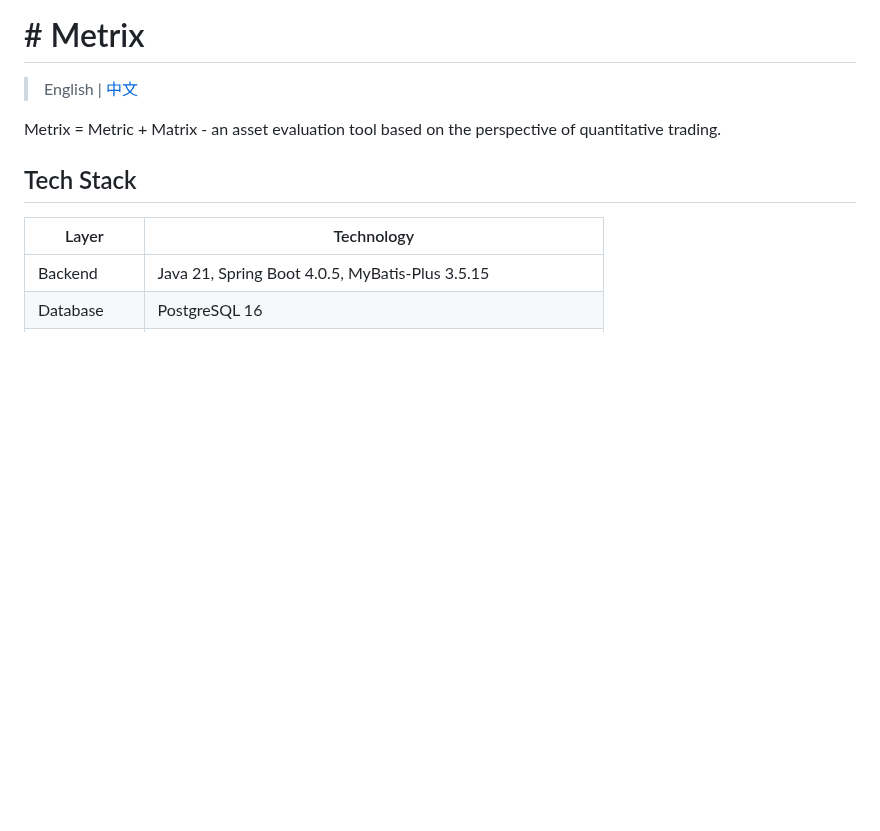
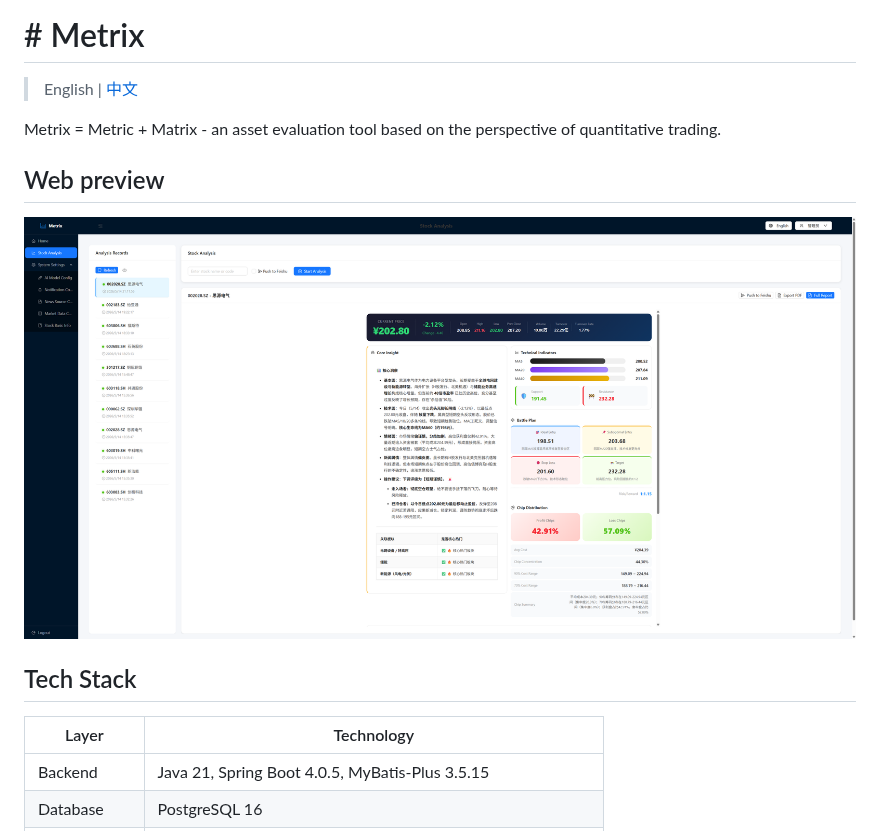
Before and after one commit to libin-tech/Metrix, a Markdown page: README_en.md, the part around the change. Drawn GitHub-style; pictures changed too: .doc/images/analysis_img_en.png (added); blank space fills up the shorter version.

```diff
--- a/README_en.md
+++ b/README_en.md
@@ -3,6 +3,9 @@
 > English | [中文](./README.md)
 
 Metrix = Metric + Matrix - an asset evaluation tool based on the perspective of quantitative trading.
+
+## Web preview
+![analysis](.doc/images/analysis_img_en.png)
 
 ## Tech Stack
 
```
Also changed, not shown: README.md (+3 -0 lines), .doc/images/analysis_img_cn.png (added).
